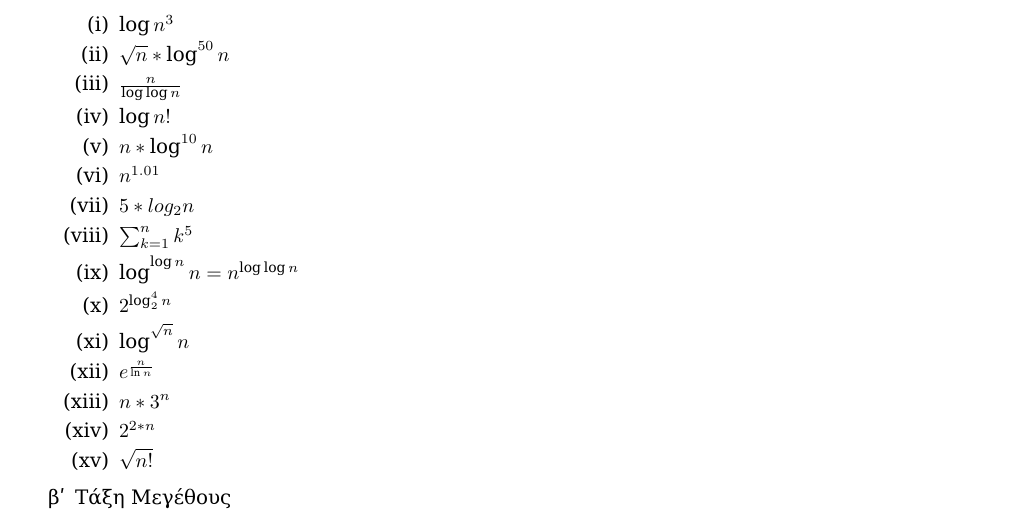
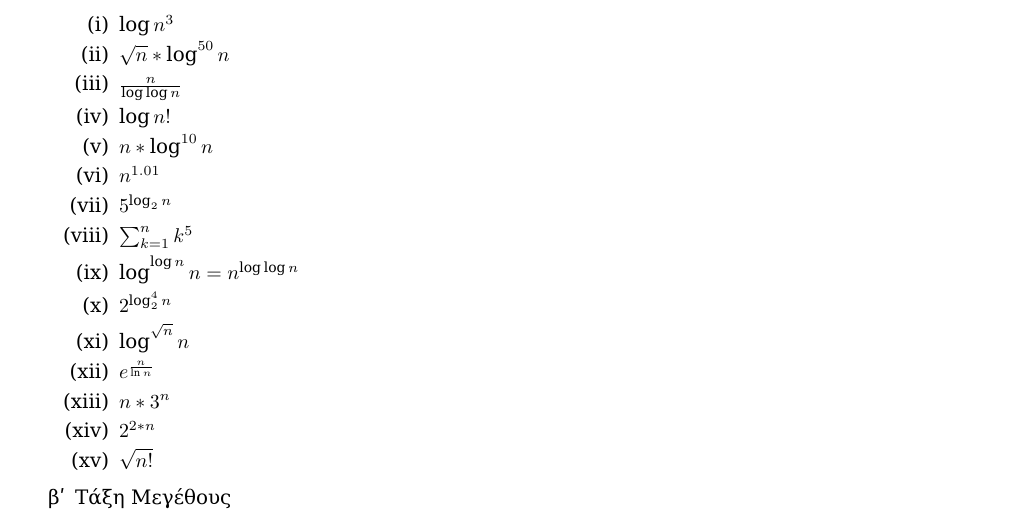
Before and after one commit to mastergreg/Algo, a LaTeX document (Theory/Ask_1/tex/ask1.tex): part of page 2 of 3, cut so that both start at the same text. Compiled offline with XeLaTeX; a missing font is replaced by an installed copy or a similar font.

Commit message:
corrected typo

```diff
--- a/Theory/Ask_1/tex/ask1.tex
+++ b/Theory/Ask_1/tex/ask1.tex
@@ -35,7 +35,7 @@
 \item $\log{n!} $
 \item $n*\log^{10}{n} $
 \item $n^{1.01} $
-\item $5*log_{2}{n} $
+\item $5^{\log_{2}{n}} $
 \item $\sum_{k=1}^n{k^5} $
 \item $\log^{\log{n}}{n} = n^{\log{\log{n}}} $
 \item $2^{\log_2^4{n}} $
```
Also changed, not shown: Theory/Ask_1/tex/ask1.pdf.
